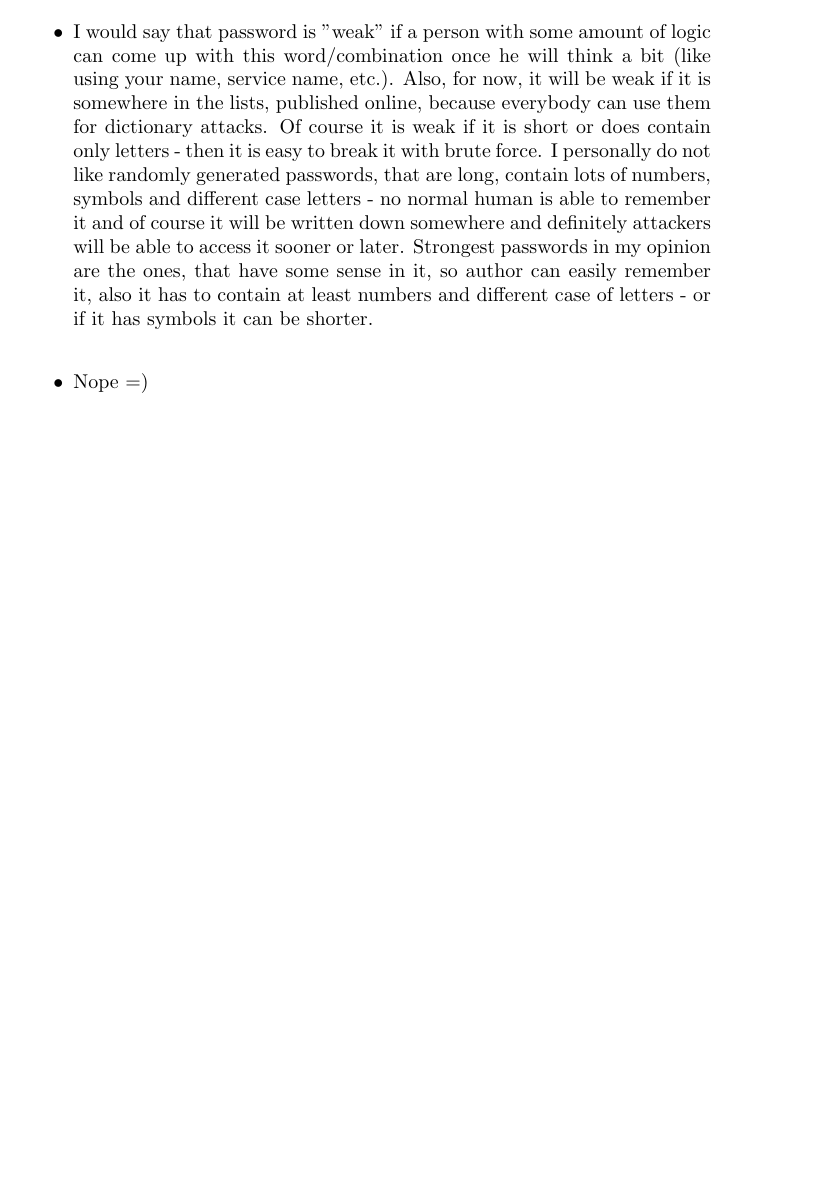
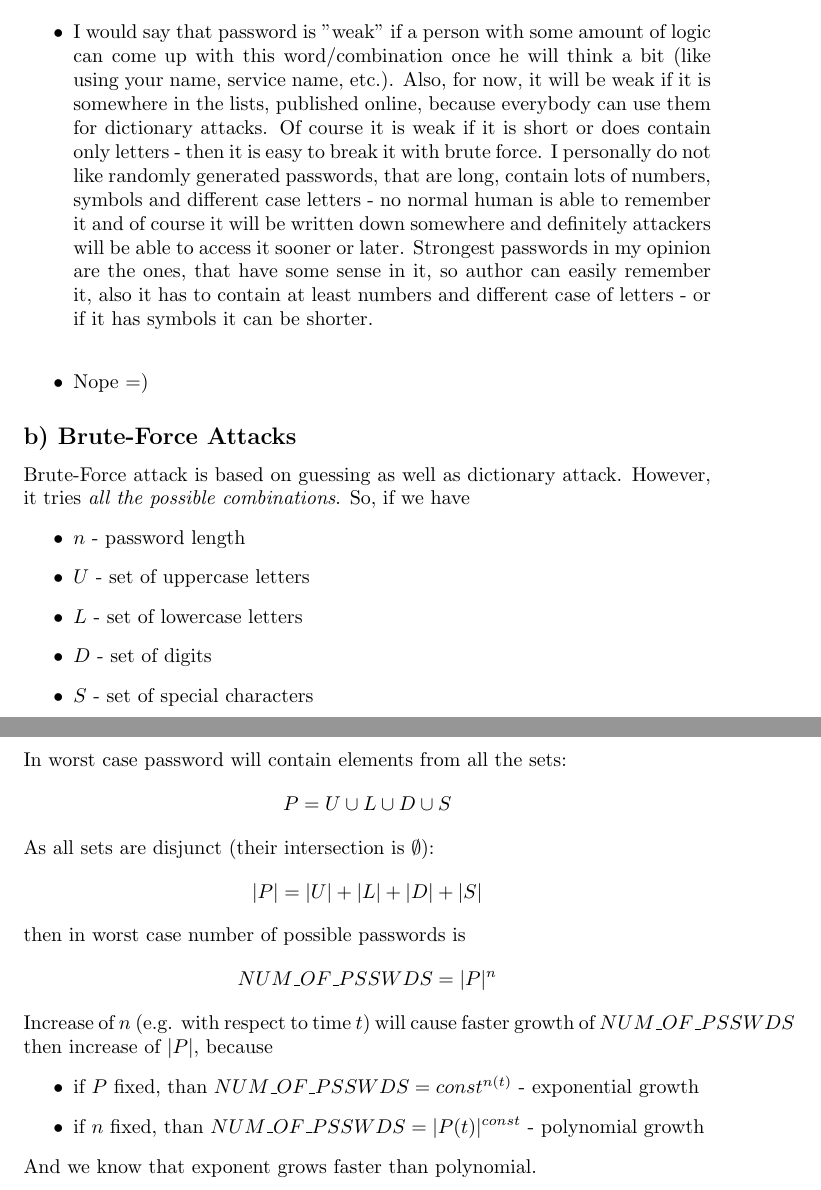
Before and after one commit to link-er/netsec, a LaTeX problem sheet (assignment2/written part/assignment2.tex): part of page 4 of 4 before the commit and two parts of pages 4 and 5 of 5 after it, the two joined at a grey line, cut so that both start at the same text, the shorter picture padded with empty space. Compiled offline with pdfLaTeX.

Commit message:
task 4b added

```diff
--- a/assignment2/written part/assignment2.tex
+++ b/assignment2/written part/assignment2.tex
@@ -75,5 +75,27 @@ I would say that password is "weak" if a person with some amount of logic can co
 
 \item Nope =)
 \end{itemize}
+\subsection*{b) Brute-Force Attacks}
+Brute-Force attack is based on guessing as well as dictionary attack. However, it tries \textit{all the possible combinations}. So, if we have
+\begin{itemize}
+\item $n$ - password length
+\item $U$ - set of uppercase letters
+\item $L$ - set of lowercase letters
+\item $D$ - set of digits
+\item $S$ - set of special characters
+\end{itemize}
+In worst case password will contain elements from all the sets:
+$$P=U \cup L \cup D \cup S$$
+As all sets are disjunct (their intersection is $\emptyset$):
+$$|P|=|U|+|L|+|D|+|S|$$
+then in worst case number of possible passwords is $$NUM\_OF\_PSSWDS=|P|^n$$
+Increase of $n$ (e.g. with respect to time $t$) will cause faster growth of $NUM\_OF\_PSSWDS$ then increase of $|P|$, because
+\begin{itemize}
+\item if $P$ fixed, than $NUM\_OF\_PSSWDS=const^{n(t)}$ - exponential growth
+\item if $n$ fixed, than $NUM\_OF\_PSSWDS=|P(t)|^{const}$ - polynomial growth
+\end{itemize}
+And we know that exponent grows faster than polynomial.
+
+
 
 \end{document}
```
Also changed, not shown: assignment2/written part/assignment2.pdf.
